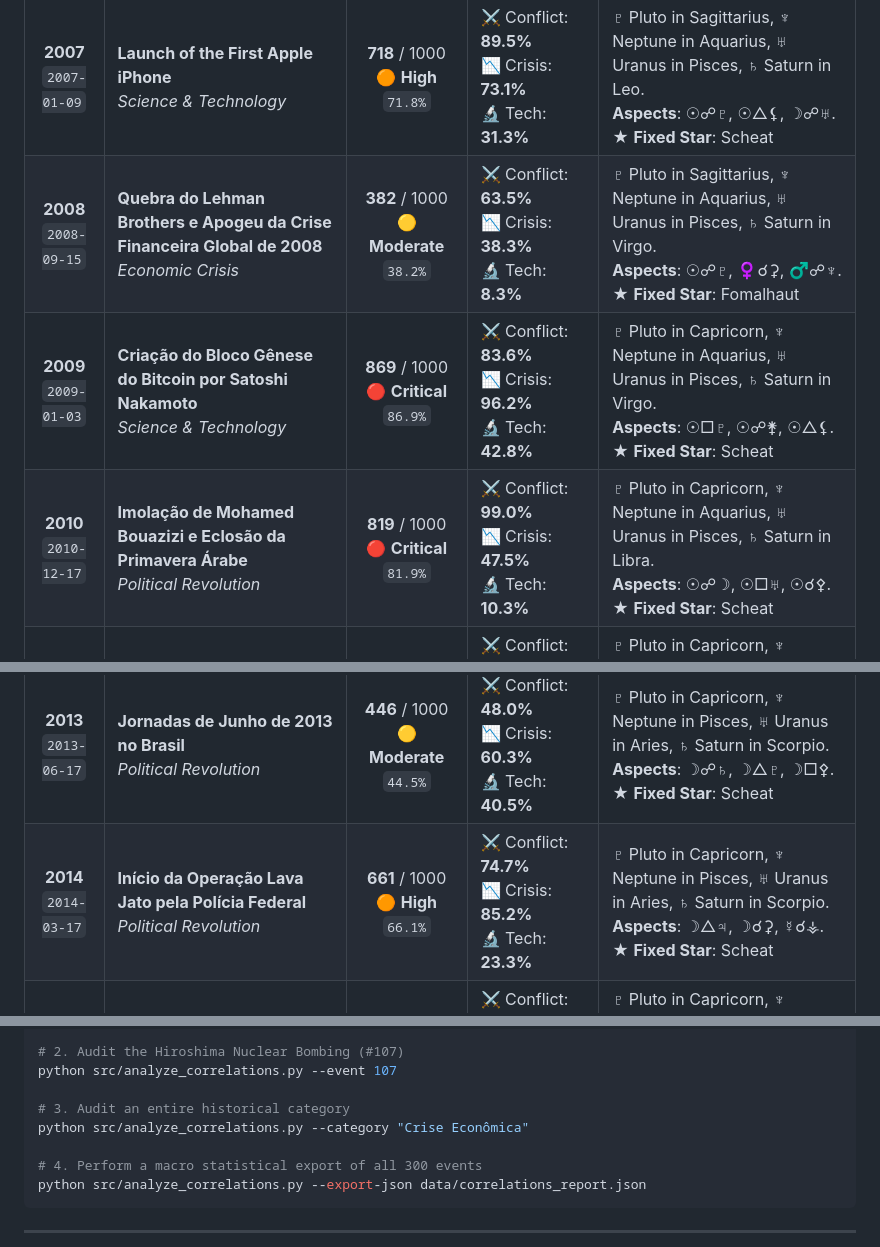
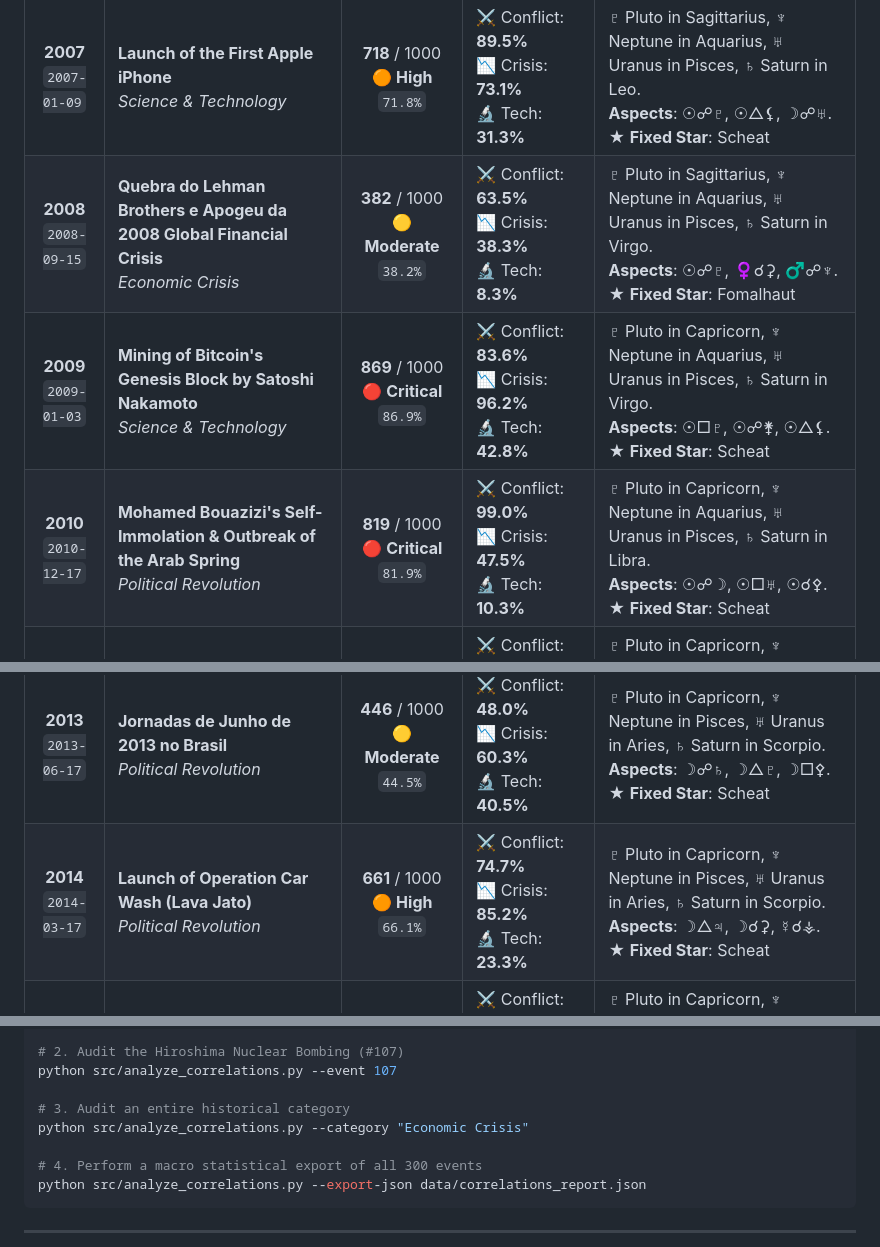
Before and after one commit to marceloasl99/astro-history, a Markdown page: README.md, 3 parts joined by grey strips. GitHub-like rendering.

```diff
--- a/README.md
+++ b/README.md
@@ -344,12 +346,12 @@ Below is the complete technical breakdown of dates, events, mathematical percent
 | **2003**<br/>`2003-03-20` | **Invasão do Iraque pelos Estados Unidos e Coalizão**<br/>*War & Conflict* | **291** / 1000<br/>🟢 **Stable**<br/>`29.1%` | ⚔️ Conflict: **48.2%**<br/>📉 Crisis: **23.8%**<br/>🔬 Tech: **21.6%** | ♇ Pluto in Sagittarius, ♆ Neptune in Aquarius, ♅ Uranus in Pisces, ♄ Saturn in Gemini. <br/>**Aspects**: ☉☌☿, ☽△♅, ♀△♄. <br/>★ **Fixed Star**: Scheat |
 | **2004**<br/>`2004-03-11` | **Os Atentados Terroristas nos Trens de Passageiros de Madri (11-M)**<br/>*War & Conflict* | **280** / 1000<br/>🟢 **Stable**<br/>`27.9%` | ⚔️ Conflict: **45.6%**<br/>📉 Crisis: **19.8%**<br/>🔬 Tech: **9.6%** | ♇ Pluto in Sagittarius, ♆ Neptune in Aquarius, ♅ Uranus in Pisces, ♄ Saturn in Cancer. <br/>**Aspects**: ☽☌⚳, ☽□☊, ☿☌⚴. <br/>★ **Fixed Star**: Fomalhaut |
 | **2007**<br/>`2007-01-09` | **Launch of the First Apple iPhone**<br/>*Science & Technology* | **718** / 1000<br/>🟠 **High**<br/>`71.8%` | ⚔️ Conflict: **89.5%**<br/>📉 Crisis: **73.1%**<br/>🔬 Tech: **31.3%** | ♇ Pluto in Sagittarius, ♆ Neptune in Aquarius, ♅ Uranus in Pisces, ♄ Saturn in Leo. <br/>**Aspects**: ☉☍♇, ☉△⚸, ☽☍♅. <br/>★ **Fixed Star**: Scheat |
-| **2008**<br/>`2008-09-15` | **Quebra do Lehman Brothers e Apogeu da Crise Financeira Global de 2008**<br/>*Economic Crisis* | **382** / 1000<br/>🟡 **Moderate**<br/>`38.2%` | ⚔️ Conflict: **63.5%**<br/>📉 Crisis: **38.3%**<br/>🔬 Tech: **8.3%** | ♇ Pluto in Sagittarius, ♆ Neptune in Aquarius, ♅ Uranus in Pisces, ♄ Saturn in Virgo. <br/>**Aspects**: ☉☍♇, ♀☌⚳, ♂☍♆. <br/>★ **Fixed Star**: Fomalhaut |
-| **2009**<br/>`2009-01-03` | **Criação do Bloco Gênese do Bitcoin por Satoshi Nakamoto**<br/>*Science & Technology* | **869** / 1000<br/>🔴 **Critical**<br/>`86.9%` | ⚔️ Conflict: **83.6%**<br/>📉 Crisis: **96.2%**<br/>🔬 Tech: **42.8%** | ♇ Pluto in Capricorn, ♆ Neptune in Aquarius, ♅ Uranus in Pisces, ♄ Saturn in Virgo. <br/>**Aspects**: ☉□♇, ☉☍⚵, ☉△⚸. <br/>★ **Fixed Star**: Scheat |
-| **2010**<br/>`2010-12-17` | **Imolação de Mohamed Bouazizi e Eclosão da Primavera Árabe**<br/>*Political Revolution* | **819** / 1000<br/>🔴 **Critical**<br/>`81.9%` | ⚔️ Conflict: **99.0%**<br/>📉 Crisis: **47.5%**<br/>🔬 Tech: **10.3%** | ♇ Pluto in Capricorn, ♆ Neptune in Aquarius, ♅ Uranus in Pisces, ♄ Saturn in Libra. <br/>**Aspects**: ☉☍☽, ☉□♅, ☉☌⚴. <br/>★ **Fixed Star**: Scheat |
+| **2008**<br/>`2008-09-15` | **Quebra do Lehman Brothers e Apogeu da 2008 Global Financial Crisis**<br/>*Economic Crisis* | **382** / 1000<br/>🟡 **Moderate**<br/>`38.2%` | ⚔️ Conflict: **63.5%**<br/>📉 Crisis: **38.3%**<br/>🔬 Tech: **8.3%** | ♇ Pluto in Sagittarius, ♆ Neptune in Aquarius, ♅ Uranus in Pisces, ♄ Saturn in Virgo. <br/>**Aspects**: ☉☍♇, ♀☌⚳, ♂☍♆. <br/>★ **Fixed Star**: Fomalhaut |
+| **2009**<br/>`2009-01-03` | **Mining of Bitcoin's Genesis Block by Satoshi Nakamoto**<br/>*Science & Technology* | **869** / 1000<br/>🔴 **Critical**<br/>`86.9%` | ⚔️ Conflict: **83.6%**<br/>📉 Crisis: **96.2%**<br/>🔬 Tech: **42.8%** | ♇ Pluto in Capricorn, ♆ Neptune in Aquarius, ♅ Uranus in Pisces, ♄ Saturn in Virgo. <br/>**Aspects**: ☉□♇, ☉☍⚵, ☉△⚸. <br/>★ **Fixed Star**: Scheat |
+| **2010**<br/>`2010-12-17` | **Mohamed Bouazizi's Self-Immolation & Outbreak of the Arab Spring**<br/>*Political Revolution* | **819** / 1000<br/>🔴 **Critical**<br/>`81.9%` | ⚔️ Conflict: **99.0%**<br/>📉 Crisis: **47.5%**<br/>🔬 Tech: **10.3%** | ♇ Pluto in Capricorn, ♆ Neptune in Aquarius, ♅ Uranus in Pisces, ♄ Saturn in Libra. <br/>**Aspects**: ☉☍☽, ☉□♅, ☉☌⚴. <br/>★ **Fixed Star**: Scheat |
 | **2011**<br/>`2011-03-11` | **Fukushima Daiichi Nuclear Disaster**<br/>*Pandemic & Disaster* | **579** / 1000<br/>🟠 **High**<br/>`57.9%` | ⚔️ Conflict: **81.3%**<br/>📉 Crisis: **27.0%**<br/>🔬 Tech: **8.0%** | ♇ Pluto in Capricorn, ♆ Neptune in Aquarius, ♅ Uranus in Aries, ♄ Saturn in Libra. <br/>**Aspects**: ☉☌♅, ☉☌⚸, ☉□☊. <br/>★ **Fixed Star**: Scheat |
 | **2012**<br/>`2012-07-04` | **Descoberta do Bóson de Higgs no Grande Colisor de Hádrons (LHC/CERN)**<br/>*Science & Technology* | **691** / 1000<br/>🟠 **High**<br/>`69.1%` | ⚔️ Conflict: **23.2%**<br/>📉 Crisis: **99.0%**<br/>🔬 Tech: **25.8%** | ♇ Pluto in Capricorn, ♆ Neptune in Pisces, ♅ Uranus in Aries, ♄ Saturn in Libra. <br/>**Aspects**: ☉△♆, ☽☌☿, ☽□♄. <br/>★ **Fixed Star**: Spica |
 | **2013**<br/>`2013-06-17` | **Jornadas de Junho de 2013 no Brasil**<br/>*Political Revolution* | **446** / 1000<br/>🟡 **Moderate**<br/>`44.5%` | ⚔️ Conflict: **48.0%**<br/>📉 Crisis: **60.3%**<br/>🔬 Tech: **40.5%** | ♇ Pluto in Capricorn, ♆ Neptune in Pisces, ♅ Uranus in Aries, ♄ Saturn in Scorpio. <br/>**Aspects**: ☽☍♄, ☽△♇, ☽□⚴. <br/>★ **Fixed Star**: Scheat |
-| **2014**<br/>`2014-03-17` | **Início da Operação Lava Jato pela Polícia Federal**<br/>*Political Revolution* | **661** / 1000<br/>🟠 **High**<br/>`66.1%` | ⚔️ Conflict: **74.7%**<br/>📉 Crisis: **85.2%**<br/>🔬 Tech: **23.3%** | ♇ Pluto in Capricorn, ♆ Neptune in Pisces, ♅ Uranus in Aries, ♄ Saturn in Scorpio. <br/>**Aspects**: ☽△♃, ☽☌⚳, ☿☌⚶. <br/>★ **Fixed Star**: Scheat |
+| **2014**<br/>`2014-03-17` | **Launch of Operation Car Wash (Lava Jato)**<br/>*Political Revolution* | **661** / 1000<br/>🟠 **High**<br/>`66.1%` | ⚔️ Conflict: **74.7%**<br/>📉 Crisis: **85.2%**<br/>🔬 Tech: **23.3%** | ♇ Pluto in Capricorn, ♆ Neptune in Pisces, ♅ Uranus in Aries, ♄ Saturn in Scorpio. <br/>**Aspects**: ☽△♃, ☽☌⚳, ☿☌⚶. <br/>★ **Fixed Star**: Scheat |
 | **2015**<br/>`2015-09-14` | **First Direct Detection of Gravitational Waves (LIGO)**<br/>*Science & Technology* | **976** / 1000<br/>🔴 **Critical**<br/>`97.6%` | ⚔️ Conflict: **99.0%**<br/>📉 Crisis: **91.9%**<br/>🔬 Tech: **15.3%** | ♇ Pluto in Capricorn, ♆ Neptune in Pisces, ♅ Uranus in Aries, ♄ Saturn in Sagittarius. <br/>**Aspects**: ☉☌☽, ☉□⚴, ☽△⚵. <br/>★ **Fixed Star**: Scheat |
 | **2016**<br/>`2016-06-23` | **Vitória do Brexit no Plebiscito do Reino Unido**<br/>*Political Revolution* | **670** / 1000<br/>🟠 **High**<br/>`67.0%` | ⚔️ Conflict: **62.6%**<br/>📉 Crisis: **61.7%**<br/>🔬 Tech: **39.5%** | ♇ Pluto in Capricorn, ♆ Neptune in Pisces, ♅ Uranus in Aries, ♄ Saturn in Sagittarius. <br/>**Aspects**: ☉△⚸, ☿□♃, ☿☌⚶. <br/>★ **Fixed Star**: Rigel |
@@ -466,7 +468,7 @@ python src/analyze_correlations.py --event 93
 python src/analyze_correlations.py --event 107
 
 # 3. Audit an entire historical category
-python src/analyze_correlations.py --category "Crise Econômica"
+python src/analyze_correlations.py --category "Economic Crisis"
 
 # 4. Perform a macro statistical export of all 300 events
 python src/analyze_correlations.py --export-json data/correlations_report.json
```
Also changed, not shown: other parts of README.md (+81 -79 lines), README_PT.md (added, +213 -0 lines), docs/screenshots/03_event_mandala.png, docs/screenshots/04_events_catalog.png, 4 other files.
